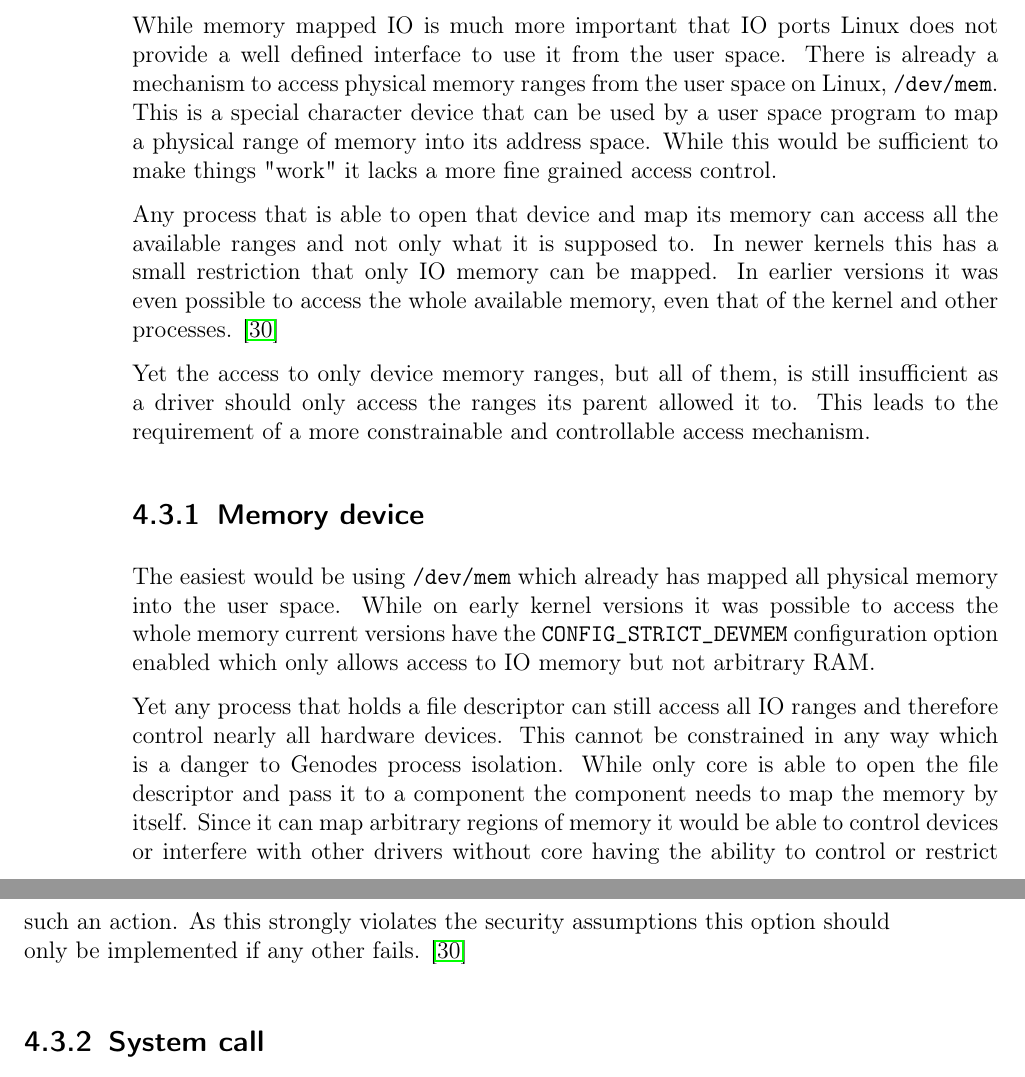
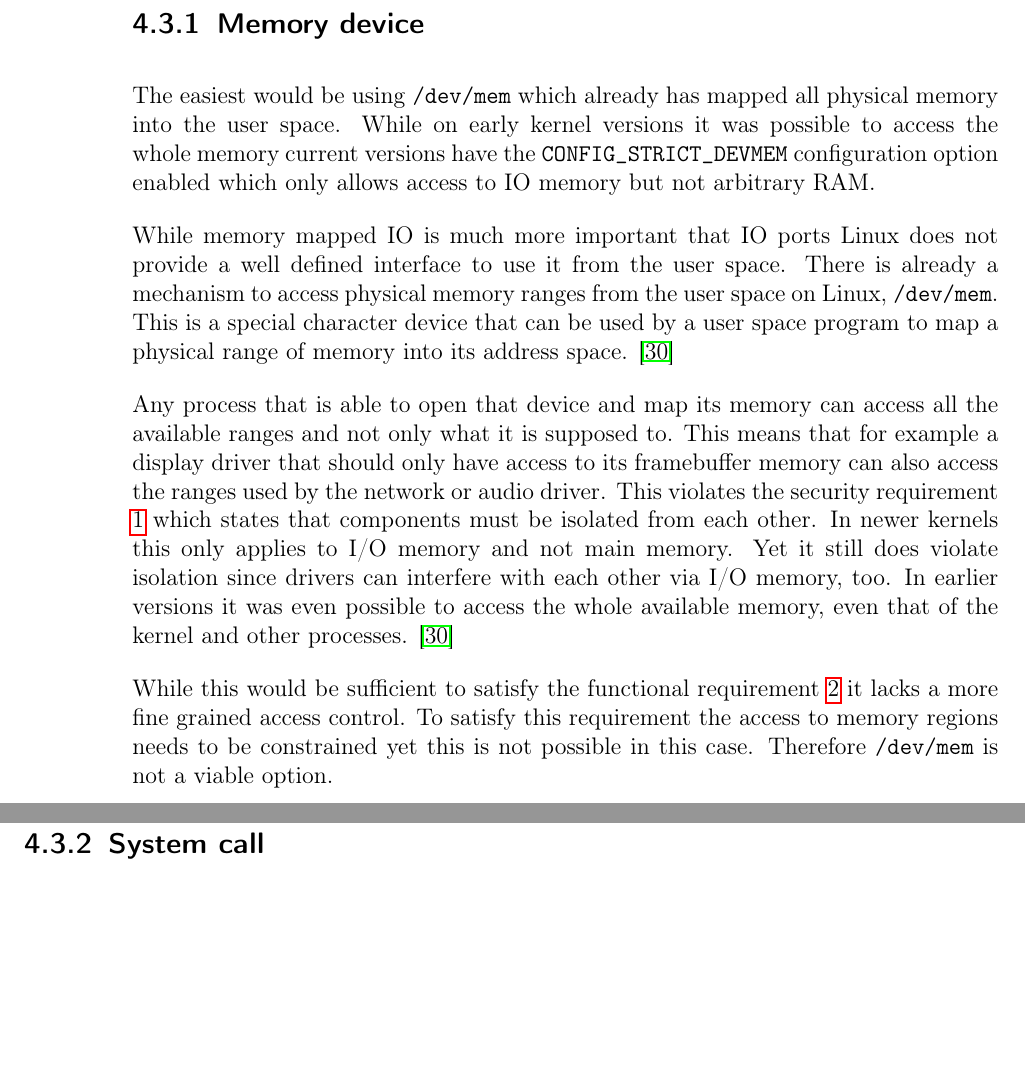
Before and after one commit to jklmnn/base-linux-hw, a LaTeX thesis (doc/thesis.tex): two parts of pages 20 and 21 of 48, joined at a grey line, cut so that both start at the same text, the shorter picture padded with empty space. Compiled offline with pdfLaTeX; a LaTeX package or settings file that is missing is left out.

Commit message:
wip: refactor requirements

```diff
--- a/doc/thesis.tex
+++ b/doc/thesis.tex
@@ -559,30 +561,26 @@ DIV=11,
 		Also with 64 bit addressing the physical address space is large enough to prevent collisions with conventional RAM.
 		\citep{intelmanual}
 
-		While memory mapped IO is much more important that IO ports Linux does not provide a well defined interface to use it from the user space.
-		There is already a mechanism to access physical memory ranges from the user space on Linux, \texttt{/dev/mem}.
-		This is a special character device that can be used by a user space program to map a physical range of memory into its address space.
-		While this would be sufficient to make things "work" it lacks a more fine grained access control.
-
-		Any process that is able to open that device and map its memory can access all the available ranges and not only what it is supposed to.
-		In newer kernels this has a small restriction that only IO memory can be mapped.
-		In earlier versions it was even possible to access the whole available memory, even that of the kernel and other processes. \citep{devmem}
-
-		Yet the access to only device memory ranges, but all of them, is still insufficient as a driver should only access the ranges its parent allowed it to.
-		This leads to the requirement of a more constrainable and controllable access mechanism.
-
-		%TODO explain exact constrain requirements
 
 		\subsection{Memory device}
 
 		The easiest would be using \texttt{/dev/mem} which already has mapped all physical memory into the user space.
 		While on early kernel versions it was possible to access the whole memory current versions have the \texttt{CONFIG\_STRICT\_DEVMEM} configuration option enabled which only allows access to IO memory but not arbitrary RAM.
 
-		Yet any process that holds a file descriptor can still access all IO ranges and therefore control nearly all hardware devices.
-		This cannot be constrained in any way which is a danger to Genodes process isolation.
-		While only core is able to open the file descriptor and pass it to a component the component needs to map the memory by itself.
-		Since it can map arbitrary regions of memory it would be able to control devices or interfere with other drivers without core having the ability to control or restrict such an action.
-		As this strongly violates the security assumptions this option should only be implemented if any other fails. \citep{devmem}
+		While memory mapped IO is much more important that IO ports Linux does not provide a well defined interface to use it from the user space.
+		There is already a mechanism to access physical memory ranges from the user space on Linux, \texttt{/dev/mem}.
+		This is a special character device that can be used by a user space program to map a physical range of memory into its address space. \citep{devmem}
+
+		Any process that is able to open that device and map its memory can access all the available ranges and not only what it is supposed to.
+		This means that for example a display driver that should only have access to its framebuffer memory can also access the ranges used by the network or audio driver.
+		This violates the security requirement \ref{req:isolation} which states that components must be isolated from each other.
+		In newer kernels this only applies to I/O memory and not main memory.
+		Yet it still does violate isolation since drivers can interfere with each other via I/O memory, too.
+		In earlier versions it was even possible to access the whole available memory, even that of the kernel and other processes. \citep{devmem}
+
+		While this would be sufficient to satisfy the functional requirement \ref{req:drivers} it lacks a more fine grained access control.
+		To satisfy this requirement the access to memory regions needs to be constrained yet this is not possible in this case.
+		Therefore \texttt{/dev/mem} is not a viable option.
 
 		\subsection{System call}
 
```
Also changed, not shown: doc/thesis.tex (39 more changed lines).
